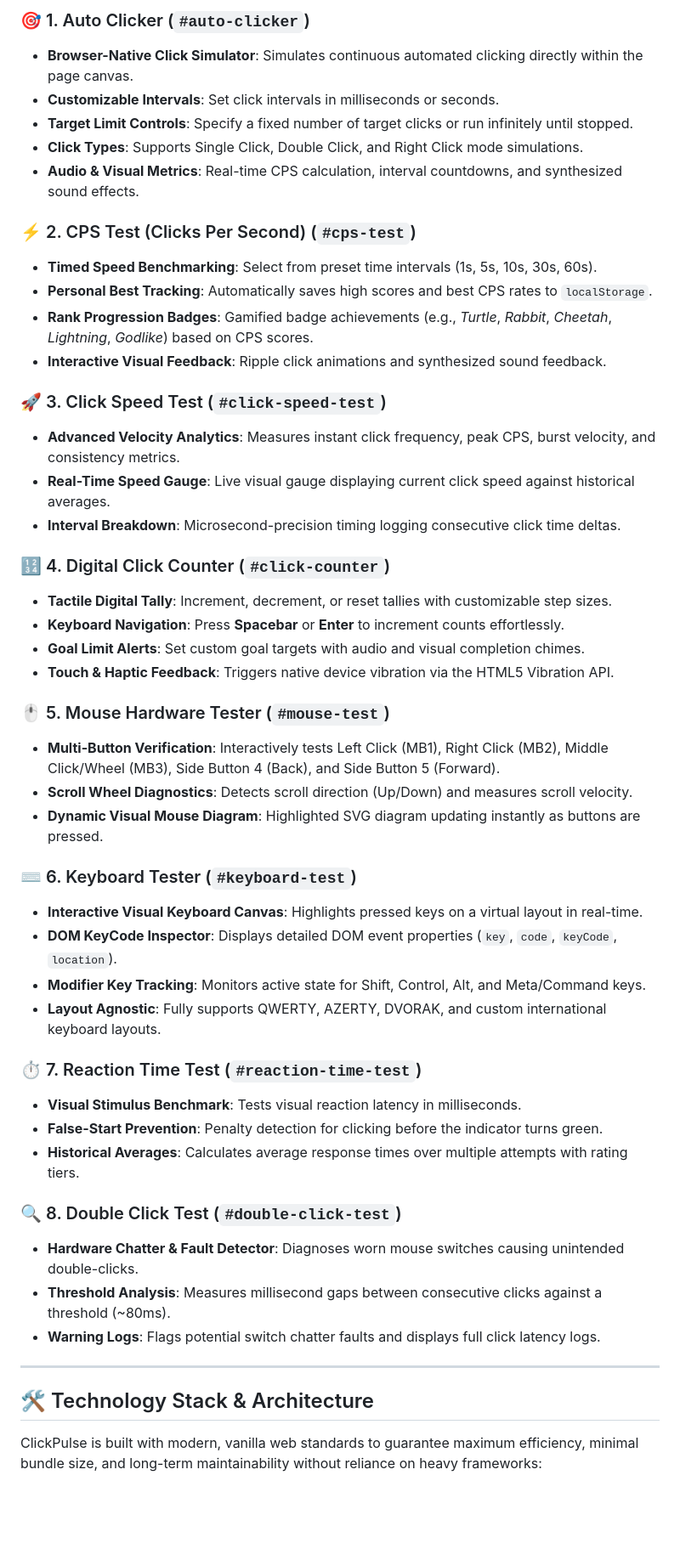
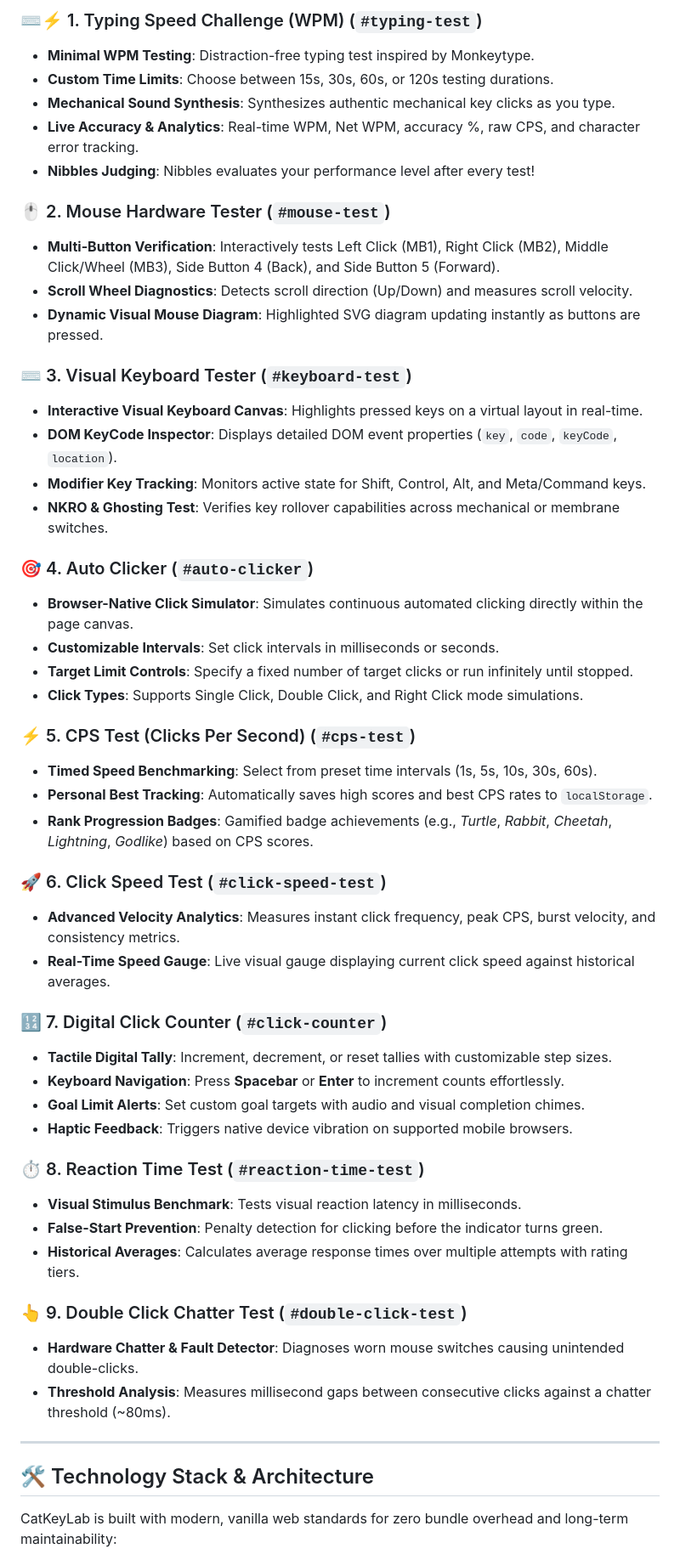
Before and after one commit to dylanwendling/catkeylab, a Markdown page: README.md, the part around one of its changes. Shown at 85% size. Drawn GitHub-style; blank space fills up the shorter version.

```diff
--- a/README.md
+++ b/README.md
@@ -42,52 +65,55 @@ ClickPulse includes eight specialized, feature-rich interactive modules accessib
 
-### 🎯 1. Auto Clicker (`#auto-clicker`)
+### ⌨️⚡ 1. Typing Speed Challenge (WPM) (`#typing-test`)
+- **Minimal WPM Testing**: Distraction-free typing test inspired by Monkeytype.
+- **Custom Time Limits**: Choose between 15s, 30s, 60s, or 120s testing durations.
+- **Mechanical Sound Synthesis**: Synthesizes authentic mechanical key clicks as you type.
+- **Live Accuracy & Analytics**: Real-time WPM, Net WPM, accuracy %, raw CPS, and character error tracking.
+- **Nibbles Judging**: Nibbles evaluates your performance level after every test!
+
+### 🖱️ 2. Mouse Hardware Tester (`#mouse-test`)
+- **Multi-Button Verification**: Interactively tests Left Click (MB1), Right Click (MB2), Middle Click/Wheel (MB3), Side Button 4 (Back), and Side Button 5 (Forward).
+- **Scroll Wheel Diagnostics**: Detects scroll direction (Up/Down) and measures scroll velocity.
+- **Dynamic Visual Mouse Diagram**: Highlighted SVG diagram updating instantly as buttons are pressed.
+
+### ⌨️ 3. Visual Keyboard Tester (`#keyboard-test`)
+- **Interactive Visual Keyboard Canvas**: Highlights pressed keys on a virtual layout in real-time.
+- **DOM KeyCode Inspector**: Displays detailed DOM event properties (`key`, `code`, `keyCode`, `location`).
+- **Modifier Key Tracking**: Monitors active state for Shift, Control, Alt, and Meta/Command keys.
+- **NKRO & Ghosting Test**: Verifies key rollover capabilities across mechanical or membrane switches.
+
+### 🎯 4. Auto Clicker (`#auto-clicker`)
 - **Browser-Native Click Simulator**: Simulates continuous automated clicking directly within the page canvas.
 - **Customizable Intervals**: Set click intervals in milliseconds or seconds.
 - **Target Limit Controls**: Specify a fixed number of target clicks or run infinitely until stopped.
 - **Click Types**: Supports Single Click, Double Click, and Right Click mode simulations.
-- **Audio & Visual Metrics**: Real-time CPS calculation, interval countdowns, and synthesized sound effects.
 
-### ⚡ 2. CPS Test (Clicks Per Second) (`#cps-test`)
+### ⚡ 5. CPS Test (Clicks Per Second) (`#cps-test`)
 - **Timed Speed Benchmarking**: Select from preset time intervals (1s, 5s, 10s, 30s, 60s).
 - **Personal Best Tracking**: Automatically saves high scores and best CPS rates to `localStorage`.
 - **Rank Progression Badges**: Gamified badge achievements (e.g., *Turtle*, *Rabbit*, *Cheetah*, *Lightning*, *Godlike*) based on CPS scores.
-- **Interactive Visual Feedback**: Ripple click animations and synthesized sound feedback.
 
-### 🚀 3. Click Speed Test (`#click-speed-test`)
+### 🚀 6. Click Speed Test (`#click-speed-test`)
 - **Advanced Velocity Analytics**: Measures instant click frequency, peak CPS, burst velocity, and consistency metrics.
 - **Real-Time Speed Gauge**: Live visual gauge displaying current click speed against historical averages.
-- **Interval Breakdown**: Microsecond-precision timing logging consecutive click time deltas.
 
-### 🔢 4. Digital Click Counter (`#click-counter`)
+### 🔢 7. Digital Click Counter (`#click-counter`)
 - **Tactile Digital Tally**: Increment, decrement, or reset tallies with customizable step sizes.
 - **Keyboard Navigation**: Press **Spacebar** or **Enter** to increment counts effortlessly.
 - **Goal Limit Alerts**: Set custom goal targets with audio and visual completion chimes.
-- **Touch & Haptic Feedback**: Triggers native device vibration via the HTML5 Vibration API.
+- **Haptic Feedback**: Triggers native device vibration on supported mobile browsers.
 
-### 🖱️ 5. Mouse Hardware Tester (`#mouse-test`)
-- **Multi-Button Verification**: Interactively tests Left Click (MB1), Right Click (MB2), Middle Click/Wheel (MB3), Side Button 4 (Back), and Side Button 5 (Forward).
-- **Scroll Wheel Diagnostics**: Detects scroll direction (Up/Down) and measures scroll velocity.
-- **Dynamic Visual Mouse Diagram**: Highlighted SVG diagram updating instantly as buttons are pressed.
-
-### ⌨️ 6. Keyboard Tester (`#keyboard-test`)
-- **Interactive Visual Keyboard Canvas**: Highlights pressed keys on a virtual layout in real-time.
-- **DOM KeyCode Inspector**: Displays detailed DOM event properties (`key`, `code`, `keyCode`, `location`).
-- **Modifier Key Tracking**: Monitors active state for Shift, Control, Alt, and Meta/Command keys.
-- **Layout Agnostic**: Fully supports QWERTY, AZERTY, DVORAK, and custom international keyboard layouts.
-
-### ⏱️ 7. Reaction Time Test (`#reaction-time-test`)
+### ⏱️ 8. Reaction Time Test (`#reaction-time-test`)
 - **Visual Stimulus Benchmark**: Tests visual reaction latency in milliseconds.
 - **False-Start Prevention**: Penalty detection for clicking before the indicator turns green.
 - **Historical Averages**: Calculates average response times over multiple attempts with rating tiers.
 
-### 🔍 8. Double Click Test (`#double-click-test`)
+### 👆 9. Double Click Chatter Test (`#double-click-test`)
 - **Hardware Chatter & Fault Detector**: Diagnoses worn mouse switches causing unintended double-clicks.
-- **Threshold Analysis**: Measures millisecond gaps between consecutive clicks against a threshold (~80ms).
-- **Warning Logs**: Flags potential switch chatter faults and displays full click latency logs.
+- **Threshold Analysis**: Measures millisecond gaps between consecutive clicks against a chatter threshold (~80ms).
 
 ---
 
 ## 🛠️ Technology Stack & Architecture
 
-ClickPulse is built with modern, vanilla web standards to guarantee maximum efficiency, minimal bundle size, and long-term maintainability without reliance on heavy frameworks:
+CatKeyLab is built with modern, vanilla web standards for zero bundle overhead and long-term maintainability:
 
```
Also changed, not shown: other parts of README.md (+77 -75 lines).
